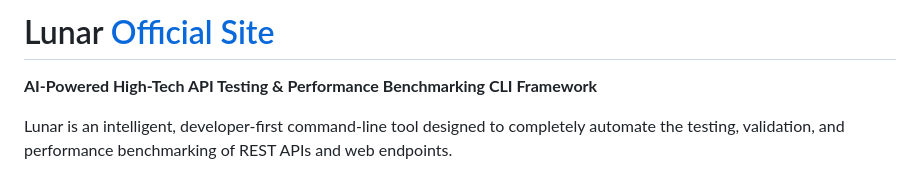
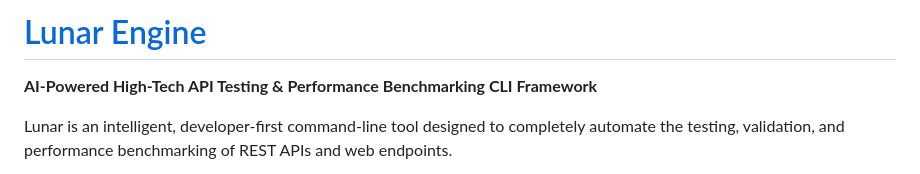
Before and after one commit to imyashwanthsdp/Lunar-Engine, a Markdown page: README.md, the part around the change. Drawn GitHub-style.

```diff
--- a/README.md
+++ b/README.md
@@ -1,4 +1,4 @@
-#  Lunar [Official Site](https://lunar-saas.vercel.app/)
+#  [Lunar Engine](https://lunar-saas.vercel.app/)
 
 **AI-Powered High-Tech API Testing & Performance Benchmarking CLI Framework**
 
```
